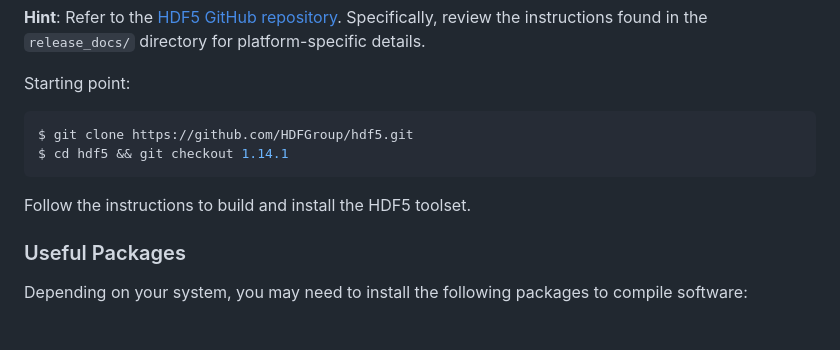
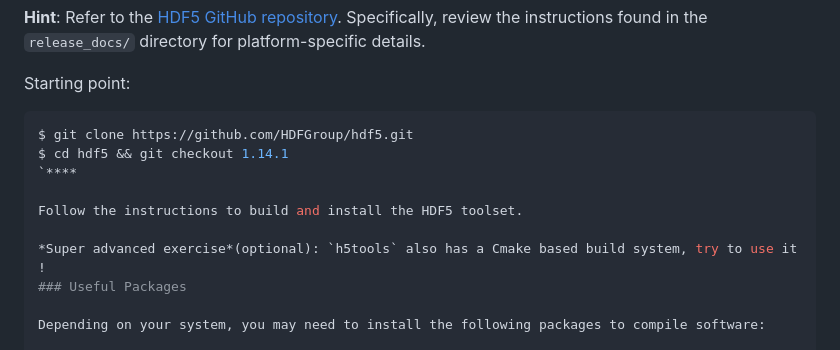
Before and after one commit to Master-Data-Management-and-Curation/Scientific-Programming-Environment, a Markdown page: lecture/README.md, the part around the change printed below. Drawn GitHub-style; blank space fills up the shorter version.

````diff
--- a/lecture/README.md
+++ b/lecture/README.md
@@ -395,10 +395,11 @@ Starting point:
 ```bash
 $ git clone https://github.com/HDFGroup/hdf5.git
 $ cd hdf5 && git checkout 1.14.1
-```
+`****
 
 Follow the instructions to build and install the HDF5 toolset.
 
+*Super advanced exercise*(optional): `h5tools` also has a Cmake based build system, try to use it !
 ### Useful Packages
 
 Depending on your system, you may need to install the following packages to compile software:
````
Also changed, not shown: other parts of lecture/README.md (+1 -1 lines).
